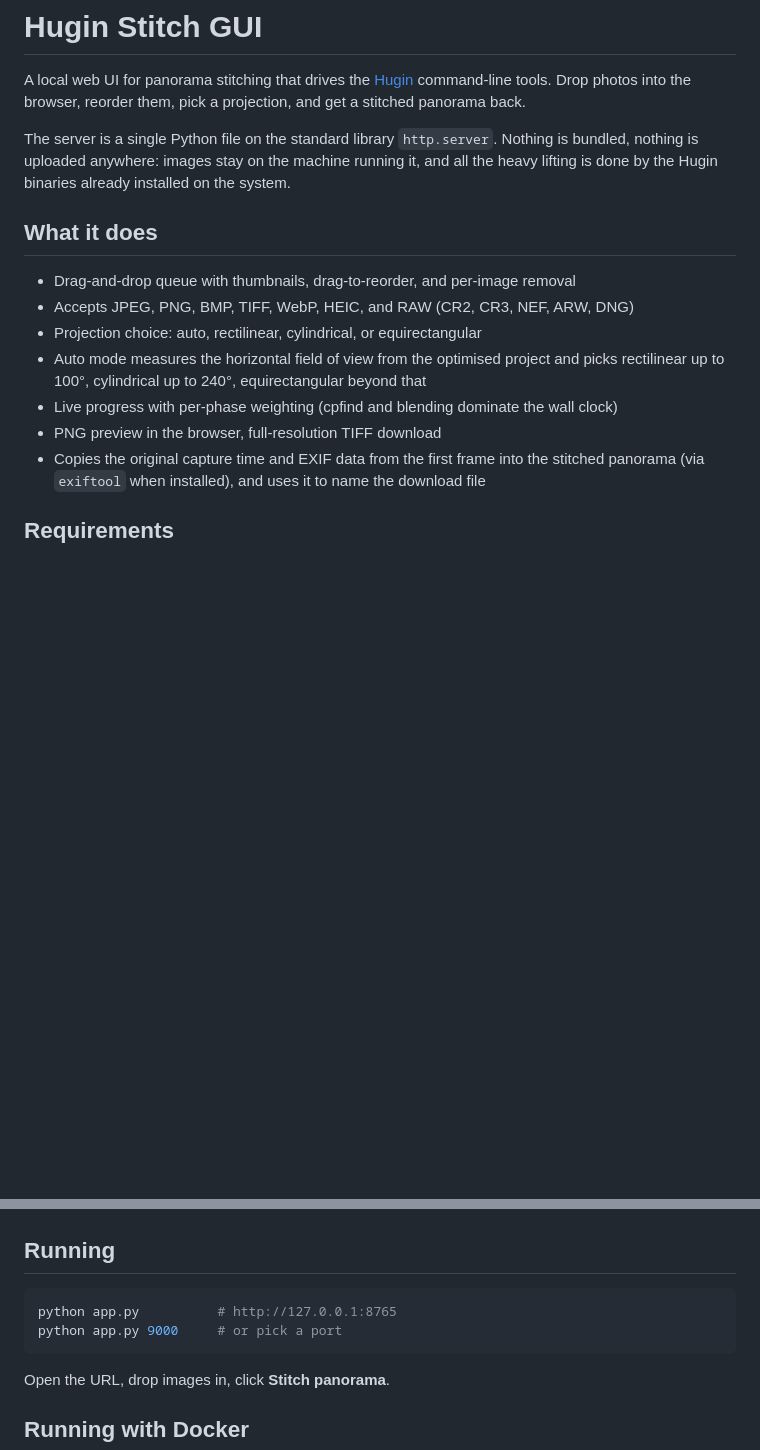
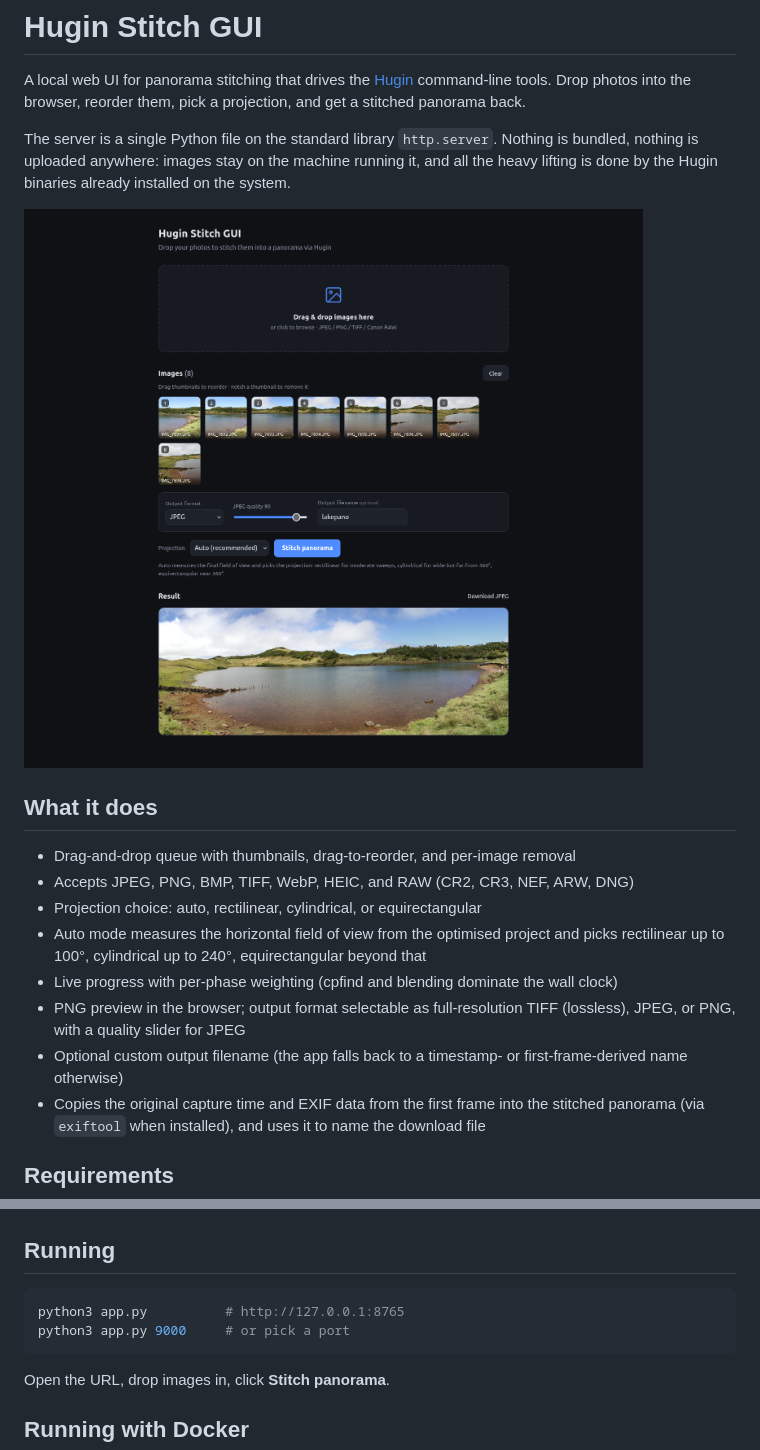
Before and after one commit to thinkbig1979/hugin-stitch-gui, a Markdown page: README.md, 2 parts joined by grey strips. Rendered like a GitHub page; pictures changed too: static/screenshot.png (added); blank space fills up the shorter version.

Commit message:
docs: add UI screenshot to README

````diff
--- a/README.md
+++ b/README.md
@@ -8,6 +8,8 @@ The server is a single Python file on the standard library `http.server`. Nothin
 nothing is uploaded anywhere: images stay on the machine running it, and all the heavy lifting
 is done by the Hugin binaries already installed on the system.
 
+![Hugin Stitch GUI screenshot](static/screenshot.png)
+
 ## What it does
 
 - Drag-and-drop queue with thumbnails, drag-to-reorder, and per-image removal
@@ -16,7 +18,10 @@ is done by the Hugin binaries already installed on the system.
 - Auto mode measures the horizontal field of view from the optimised project and picks
   rectilinear up to 100°, cylindrical up to 240°, equirectangular beyond that
 - Live progress with per-phase weighting (cpfind and blending dominate the wall clock)
-- PNG preview in the browser, full-resolution TIFF download
+- PNG preview in the browser; output format selectable as full-resolution TIFF
+  (lossless), JPEG, or PNG, with a quality slider for JPEG
+- Optional custom output filename (the app falls back to a timestamp- or
+  first-frame-derived name otherwise)
 - Copies the original capture time and EXIF data from the first frame into the
   stitched panorama (via `exiftool` when installed), and uses it to name the
   download file
@@ -49,8 +54,8 @@ python3 -m venv .venv
 ## Running
 
 ```bash
-python app.py          # http://127.0.0.1:8765
-python app.py 9000     # or pick a port
+python3 app.py          # http://127.0.0.1:8765
+python3 app.py 9000     # or pick a port
 ```
 
 Open the URL, drop images in, click **Stitch panorama**.
````
Also changed, not shown: other parts of README.md (+5 -4 lines).
